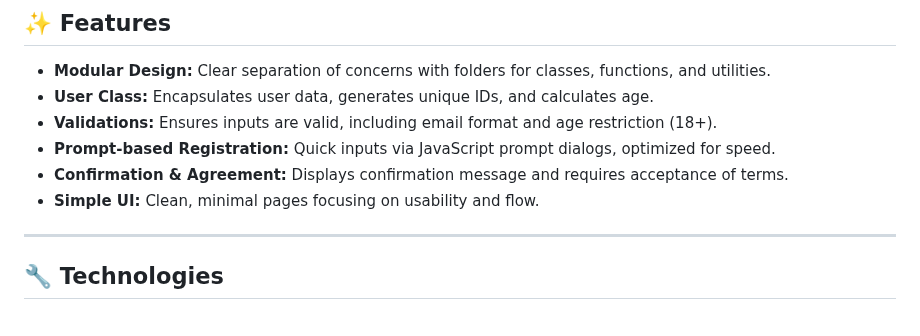
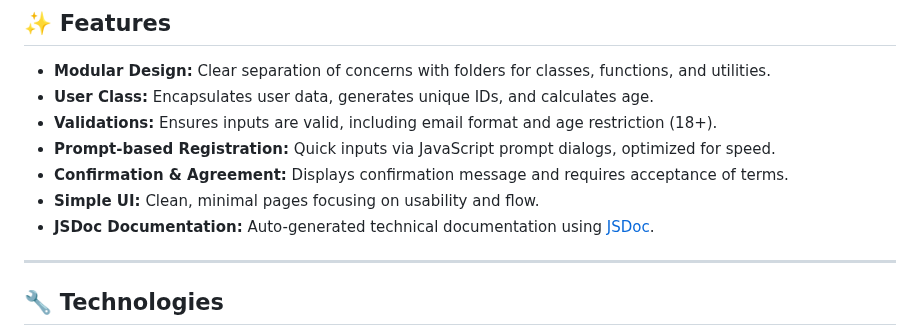
Before and after one commit to apedrodev1/JavaScript-Learning-HUB, a Markdown page: QuickPrompt SignUp/README.md, the part around the change. Rendered like a GitHub page.

Commit message:
docs: update README.md

```diff
--- a/QuickPrompt SignUp/README.md
+++ b/QuickPrompt SignUp/README.md
@@ -167,6 +167,7 @@ The following flowchart describes the registration steps:
 - **Prompt-based Registration:** Quick inputs via JavaScript prompt dialogs, optimized for speed.
 - **Confirmation & Agreement:** Displays confirmation message and requires acceptance of terms.
 - **Simple UI:** Clean, minimal pages focusing on usability and flow.
+- **JSDoc Documentation:** Auto-generated technical documentation using [JSDoc](./docs/modular/index.html).
 
 ---
 
```
